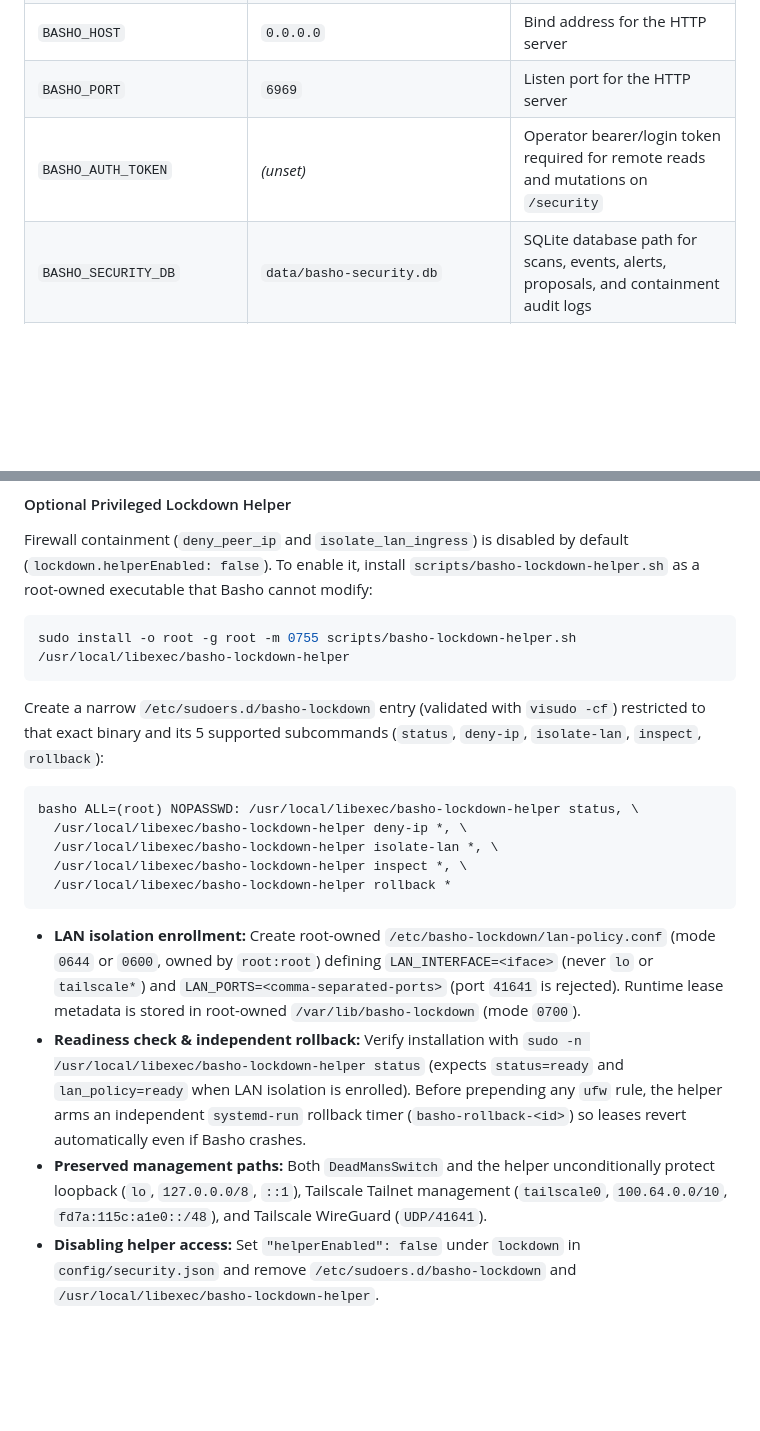
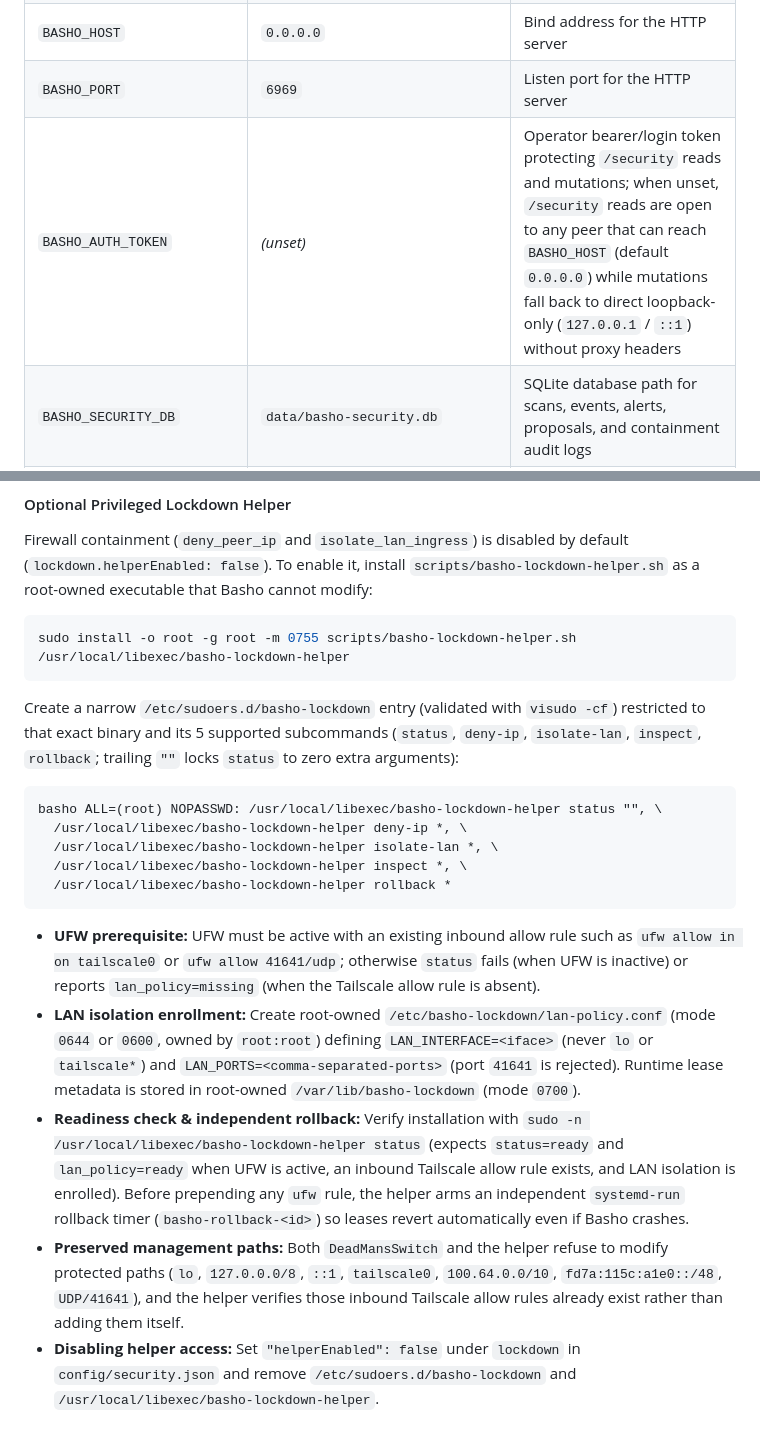
Before and after one commit to DennisLoska/basho, a Markdown page: README.md, 2 parts joined by grey strips. GitHub-like rendering; blank space fills up the shorter version.

````diff
--- a/README.md
+++ b/README.md
@@ -108,7 +108,7 @@ for a private topic. Use Test Alert to verify delivery.
 | `OPENCODE_BASE_URL` | `https://opencode.ai/zen/go/v1` | OpenAI-compatible base URL (overrides `ai.baseURL` in `config/security.json`) |
 | `BASHO_HOST` | `0.0.0.0` | Bind address for the HTTP server |
 | `BASHO_PORT` | `6969` | Listen port for the HTTP server |
-| `BASHO_AUTH_TOKEN` | *(unset)* | Operator bearer/login token required for remote reads and mutations on `/security` |
+| `BASHO_AUTH_TOKEN` | *(unset)* | Operator bearer/login token protecting `/security` reads and mutations; when unset, `/security` reads are open to any peer that can reach `BASHO_HOST` (default `0.0.0.0`) while mutations fall back to direct loopback-only (`127.0.0.1` / `::1`) without proxy headers |
 | `BASHO_SECURITY_DB` | `data/basho-security.db` | SQLite database path for scans, events, alerts, proposals, and containment audit logs |
 | `BASHO_DEMO_SECURITY` | `0` | Set `BASHO_DEMO_SECURITY=1` to run in isolated demo mode using fictional `lab-node-01` fixtures |
 | `BASHO_NTFY_TOKEN` | *(unset)* | Bearer token sent in the `Authorization` header for private `ntfy` topics |
@@ -160,19 +160,20 @@ Firewall containment (`deny_peer_ip` and `isolate_lan_ingress`) is disabled by d
 sudo install -o root -g root -m 0755 scripts/basho-lockdown-helper.sh /usr/local/libexec/basho-lockdown-helper
 ```
 
-Create a narrow `/etc/sudoers.d/basho-lockdown` entry (validated with `visudo -cf`) restricted to that exact binary and its 5 supported subcommands (`status`, `deny-ip`, `isolate-lan`, `inspect`, `rollback`):
+Create a narrow `/etc/sudoers.d/basho-lockdown` entry (validated with `visudo -cf`) restricted to that exact binary and its 5 supported subcommands (`status`, `deny-ip`, `isolate-lan`, `inspect`, `rollback`; trailing `""` locks `status` to zero extra arguments):
 
 ```sudoers
-basho ALL=(root) NOPASSWD: /usr/local/libexec/basho-lockdown-helper status, \
+basho ALL=(root) NOPASSWD: /usr/local/libexec/basho-lockdown-helper status "", \
   /usr/local/libexec/basho-lockdown-helper deny-ip *, \
   /usr/local/libexec/basho-lockdown-helper isolate-lan *, \
   /usr/local/libexec/basho-lockdown-helper inspect *, \
   /usr/local/libexec/basho-lockdown-helper rollback *
 ```
 
+- **UFW prerequisite:** UFW must be active with an existing inbound allow rule such as `ufw allow in on tailscale0` or `ufw allow 41641/udp`; otherwise `status` fails (when UFW is inactive) or reports `lan_policy=missing` (when the Tailscale allow rule is absent).
 - **LAN isolation enrollment:** Create root-owned `/etc/basho-lockdown/lan-policy.conf` (mode `0644` or `0600`, owned by `root:root`) defining `LAN_INTERFACE=<iface>` (never `lo` or `tailscale*`) and `LAN_PORTS=<comma-separated-ports>` (port `41641` is rejected). Runtime lease metadata is stored in root-owned `/var/lib/basho-lockdown` (mode `0700`).
-- **Readiness check & independent rollback:** Verify installation with `sudo -n /usr/local/libexec/basho-lockdown-helper status` (expects `status=ready` and `lan_policy=ready` when LAN isolation is enrolled). Before prepending any `ufw` rule, the helper arms an independent `systemd-run` rollback timer (`basho-rollback-<id>`) so leases revert automatically even if Basho crashes.
-- **Preserved management paths:** Both `DeadMansSwitch` and the helper unconditionally protect loopback (`lo`, `127.0.0.0/8`, `::1`), Tailscale Tailnet management (`tailscale0`, `100.64.0.0/10`, `fd7a:115c:a1e0::/48`), and Tailscale WireGuard (`UDP/41641`).
+- **Readiness check & independent rollback:** Verify installation with `sudo -n /usr/local/libexec/basho-lockdown-helper status` (expects `status=ready` and `lan_policy=ready` when UFW is active, an inbound Tailscale allow rule exists, and LAN isolation is enrolled). Before prepending any `ufw` rule, the helper arms an independent `systemd-run` rollback timer (`basho-rollback-<id>`) so leases revert automatically even if Basho crashes.
+- **Preserved management paths:** Both `DeadMansSwitch` and the helper refuse to modify protected paths (`lo`, `127.0.0.0/8`, `::1`, `tailscale0`, `100.64.0.0/10`, `fd7a:115c:a1e0::/48`, `UDP/41641`), and the helper verifies those inbound Tailscale allow rules already exist rather than adding them itself.
 - **Disabling helper access:** Set `"helperEnabled": false` under `lockdown` in `config/security.json` and remove `/etc/sudoers.d/basho-lockdown` and `/usr/local/libexec/basho-lockdown-helper`.
 
 ### Building CSS
````
Also changed, not shown: other parts of README.md (+2 -2 lines), docs/screenshots/security-desktop.png, docs/screenshots/security-mobile.png, 1 other file.
